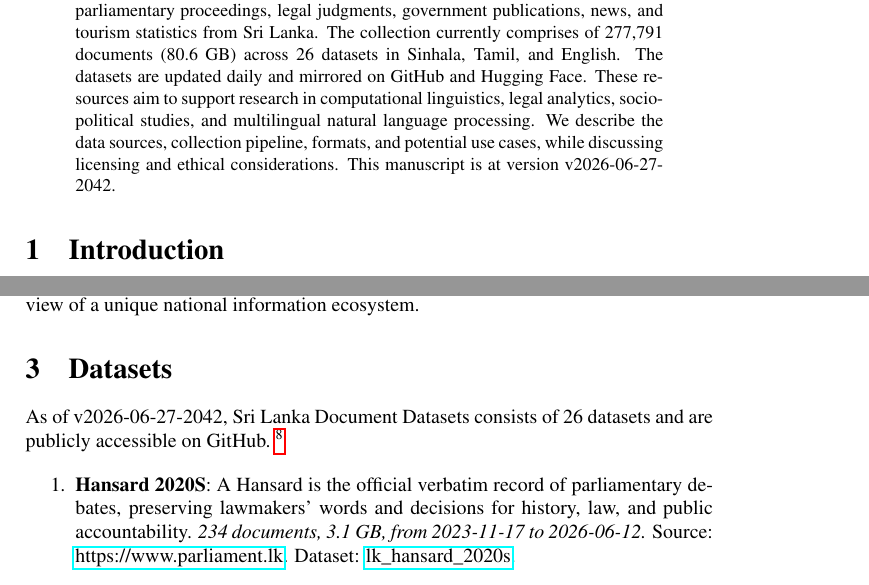
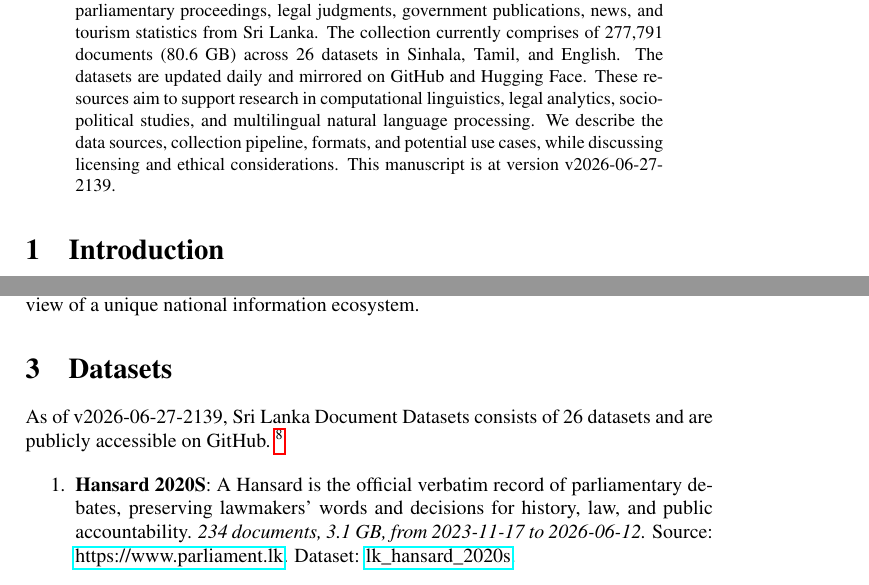
Before and after one commit to nuuuwan/lk_datasets, a LaTeX paper (latex/lk_datasets.tex): two parts of pages 1 and 2 of 7, joined at a grey line, cut so that both start at the same text. Compiled offline with pdfLaTeX; a LaTeX package or settings file that is missing is left out.

Commit message:
🤖 [build.yml] 2026-06-27-1609

```diff
--- a/latex/lk_datasets.tex
+++ b/latex/lk_datasets.tex
@@ -16,7 +16,7 @@
 \normalsize%
 \maketitle%
 \begin{abstract}%
-We present a collection of open, machine-readable document datasets covering parliamentary proceedings, legal judgments, government publications, news, and tourism statistics from Sri Lanka. The collection currently comprises of  277,791  documents (80.6 GB) across 26  datasets in Sinhala, Tamil, and English. The datasets are updated daily and mirrored on GitHub and Hugging Face. These resources aim to support research in computational linguistics, legal analytics, socio-political studies, and multilingual natural language processing. We describe the data sources, collection pipeline, formats, and potential use cases, while discussing licensing and ethical considerations. This manuscript is at version v2026-06-27-2042.%
+We present a collection of open, machine-readable document datasets covering parliamentary proceedings, legal judgments, government publications, news, and tourism statistics from Sri Lanka. The collection currently comprises of  277,791  documents (80.6 GB) across 26  datasets in Sinhala, Tamil, and English. The datasets are updated daily and mirrored on GitHub and Hugging Face. These resources aim to support research in computational linguistics, legal analytics, socio-political studies, and multilingual natural language processing. We describe the data sources, collection pipeline, formats, and potential use cases, while discussing licensing and ethical considerations. This manuscript is at version v2026-06-27-2139.%
 
 %
 \end{abstract}%
@@ -86,7 +86,7 @@ The Sri Lanka Document Datasets aim to fill this gap by aggregating diverse sour
 %
 \section{Datasets}%
 \label{sec:Datasets}%
-As of v2026-06-27-2042, Sri Lanka Document Datasets
+As of v2026-06-27-2139, Sri Lanka Document Datasets
   consists of 26 datasets
  and are publicly accessible on GitHub.%
 ~%
```
Also changed, not shown: README.md, latex/lk_datasets.pdf.
